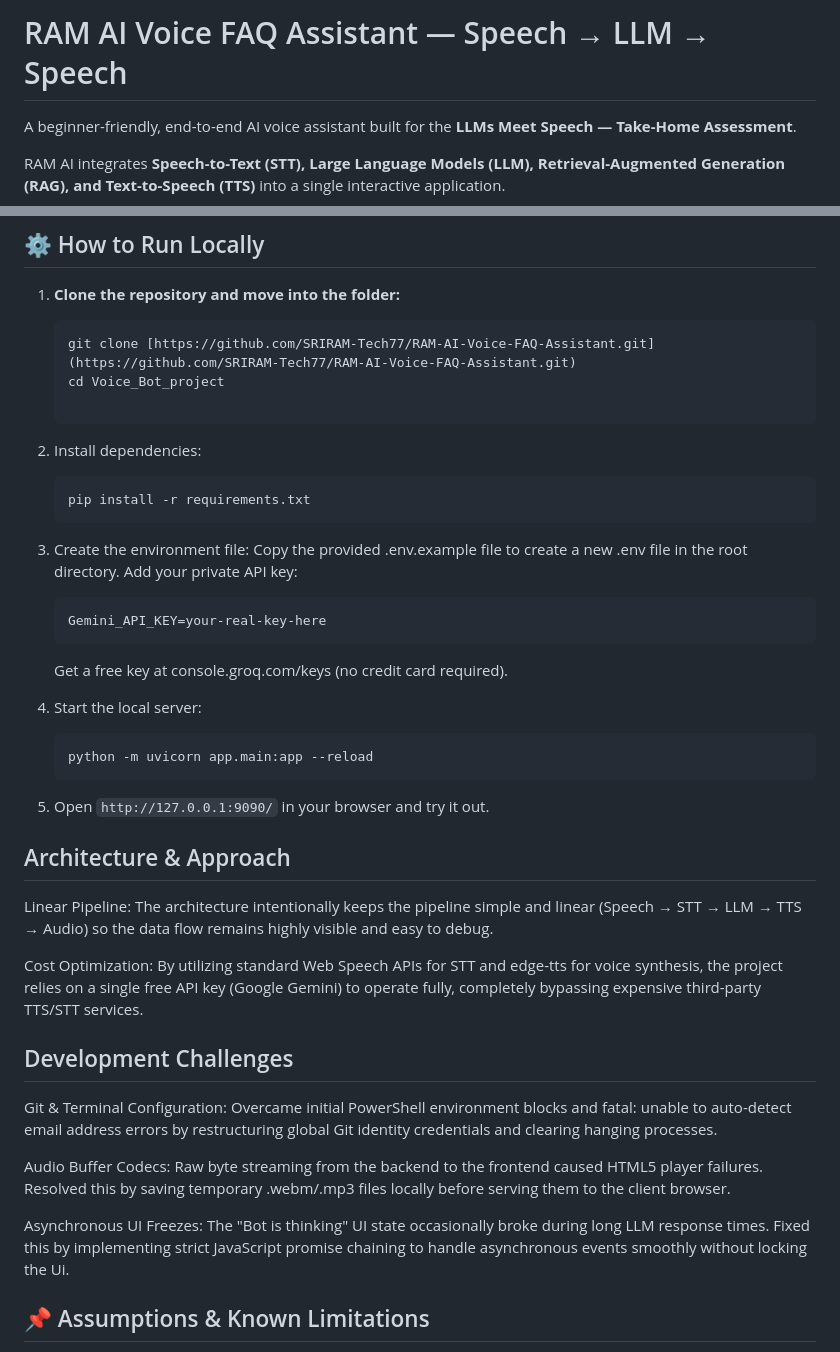
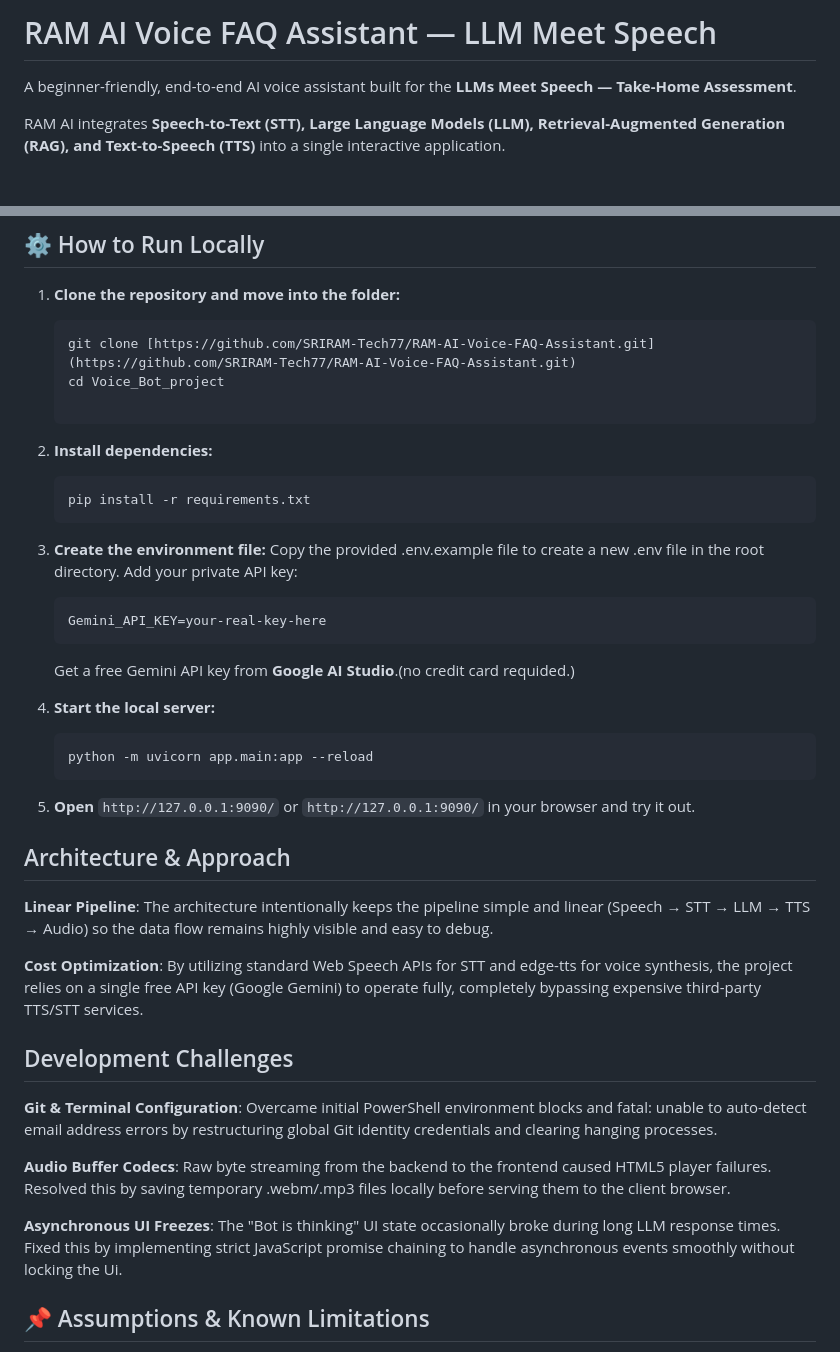
Before and after one commit to SRIRAM-Tech77/RAM-AI-Voice-FAQ-Assistant, a Markdown page: README.md, 2 parts joined by grey strips. Rendered like a GitHub page; blank space fills up the shorter version.

Commit message:
Update README with Google Gemini API key instructions and clean documentation

````diff
--- a/README.md
+++ b/README.md
@@ -1,4 +1,4 @@
-# RAM AI Voice FAQ Assistant — Speech → LLM → Speech
+# RAM AI Voice FAQ Assistant — LLM Meet Speech
 
 A beginner-friendly, end-to-end AI voice assistant built for the **LLMs Meet Speech — Take-Home Assessment**.
 
@@ -33,36 +33,36 @@ RAM AI allows users to communicate with the assistant through multiple input and
    git clone [https://github.com/SRIRAM-Tech77/RAM-AI-Voice-FAQ-Assistant.git](https://github.com/SRIRAM-Tech77/RAM-AI-Voice-FAQ-Assistant.git)
    cd Voice_Bot_project
 
-2. Install dependencies:
+2. **Install dependencies:**
    ```bash
    pip install -r requirements.txt
    ```
 
-3. Create the environment file:
+3. **Create the environment file:**
 Copy the provided .env.example file to create a new .env file in the root directory. Add your private API key:
    ```
    Gemini_API_KEY=your-real-key-here
    ```
-   Get a free key at console.groq.com/keys (no credit card required).
+   Get a free Gemini API key from **Google AI Studio**.(no credit card requided.)
 
-4. Start the local server:
+4. **Start the local server:**
    ```bash
    python -m uvicorn app.main:app --reload
    ```
 
-5. Open `http://127.0.0.1:9090/` in your browser and try it out.
+5. **Open** `http://127.0.0.1:9090/` or `http://127.0.0.1:9090/`  in your browser and try it out.
 
 ## Architecture & Approach
-Linear Pipeline: The architecture intentionally keeps the pipeline simple and linear (Speech → STT → LLM → TTS → Audio) so the data flow remains highly visible and easy to debug.
+**Linear Pipeline**: The architecture intentionally keeps the pipeline simple and linear (Speech → STT → LLM → TTS → Audio) so the data flow remains highly visible and easy to debug.
 
-Cost Optimization: By utilizing standard Web Speech APIs for STT and edge-tts for voice synthesis, the project relies on a single free API key (Google Gemini) to operate fully, completely bypassing expensive third-party TTS/STT services.
+**Cost Optimization**: By utilizing standard Web Speech APIs for STT and edge-tts for voice synthesis, the project relies on a single free API key (Google Gemini) to operate fully, completely bypassing expensive third-party TTS/STT services.
 
  ## Development Challenges
-Git & Terminal Configuration: Overcame initial PowerShell environment blocks and fatal: unable to auto-detect email address errors by restructuring global Git identity credentials and clearing hanging processes.
+**Git & Terminal Configuration**: Overcame initial PowerShell environment blocks and fatal: unable to auto-detect email address errors by restructuring global Git identity credentials and clearing hanging processes.
 
-Audio Buffer Codecs: Raw byte streaming from the backend to the frontend caused HTML5 player failures. Resolved this by saving temporary .webm/.mp3 files locally before serving them to the client browser.
+**Audio Buffer Codecs**: Raw byte streaming from the backend to the frontend caused HTML5 player failures. Resolved this by saving temporary .webm/.mp3 files locally before serving them to the client browser.
 
-Asynchronous UI Freezes: The "Bot is thinking" UI state occasionally broke during long LLM response times. Fixed this by implementing strict JavaScript promise chaining to handle asynchronous events smoothly without locking the Ui.
+**Asynchronous UI Freezes**: The "Bot is thinking" UI state occasionally broke during long LLM response times. Fixed this by implementing strict JavaScript promise chaining to handle asynchronous events smoothly without locking the Ui.
 
 ## 📌 Assumptions & Known Limitations
 
````
Also changed, not shown: other parts of README.md (+5 -5 lines).
